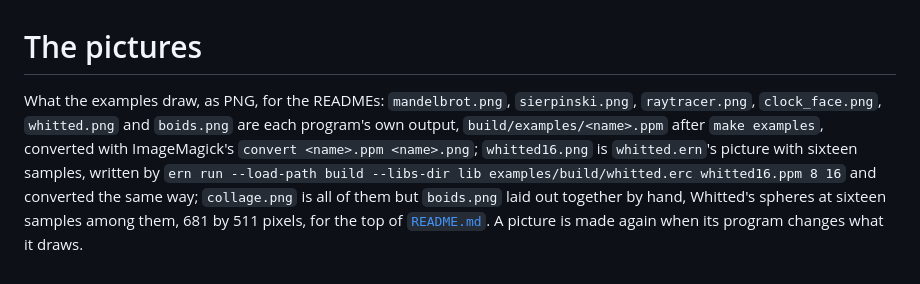
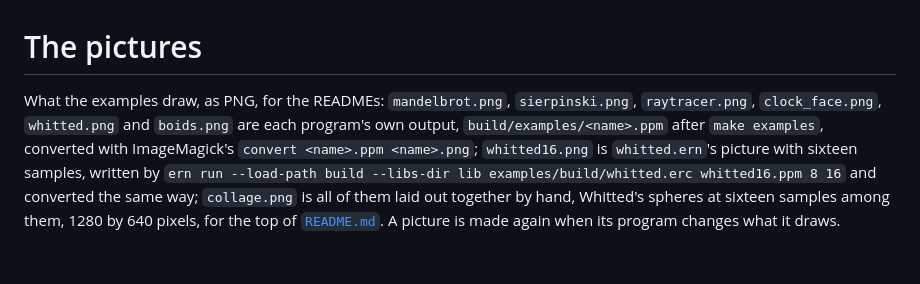
Before and after one commit to joagre/ernest-epx, a Markdown page: assets/README.md, the part around the change. Rendered like a GitHub page.

Commit message:
The collage at the README's top holds all six pictures, the boids among them, at 1280 by 640, and the README's alt text and assets/README.md say so.

```diff
--- a/assets/README.md
+++ b/assets/README.md
@@ -1,3 +1,3 @@
 # The pictures
 
-What the examples draw, as PNG, for the READMEs: `mandelbrot.png`, `sierpinski.png`, `raytracer.png`, `clock_face.png`, `whitted.png` and `boids.png` are each program's own output, `build/examples/<name>.ppm` after `make examples`, converted with ImageMagick's `convert <name>.ppm <name>.png`; `whitted16.png` is `whitted.ern`'s picture with sixteen samples, written by `ern run --load-path build --libs-dir lib examples/build/whitted.erc whitted16.ppm 8 16` and converted the same way; `collage.png` is all of them but `boids.png` laid out together by hand, Whitted's spheres at sixteen samples among them, 681 by 511 pixels, for the top of [`README.md`](../README.md). A picture is made again when its program changes what it draws.
+What the examples draw, as PNG, for the READMEs: `mandelbrot.png`, `sierpinski.png`, `raytracer.png`, `clock_face.png`, `whitted.png` and `boids.png` are each program's own output, `build/examples/<name>.ppm` after `make examples`, converted with ImageMagick's `convert <name>.ppm <name>.png`; `whitted16.png` is `whitted.ern`'s picture with sixteen samples, written by `ern run --load-path build --libs-dir lib examples/build/whitted.erc whitted16.ppm 8 16` and converted the same way; `collage.png` is all of them laid out together by hand, Whitted's spheres at sixteen samples among them, 1280 by 640 pixels, for the top of [`README.md`](../README.md). A picture is made again when its program changes what it draws.
```
Also changed, not shown: README.md (+1 -1 lines), assets/collage.png.
